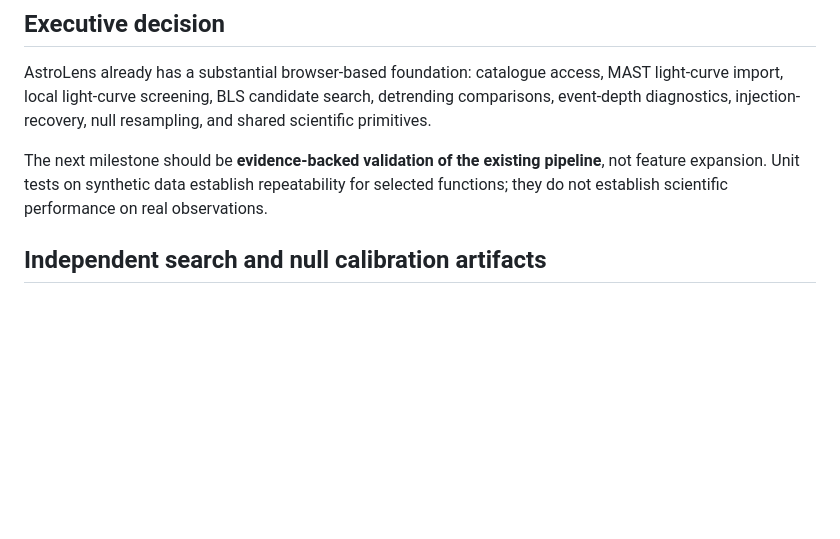
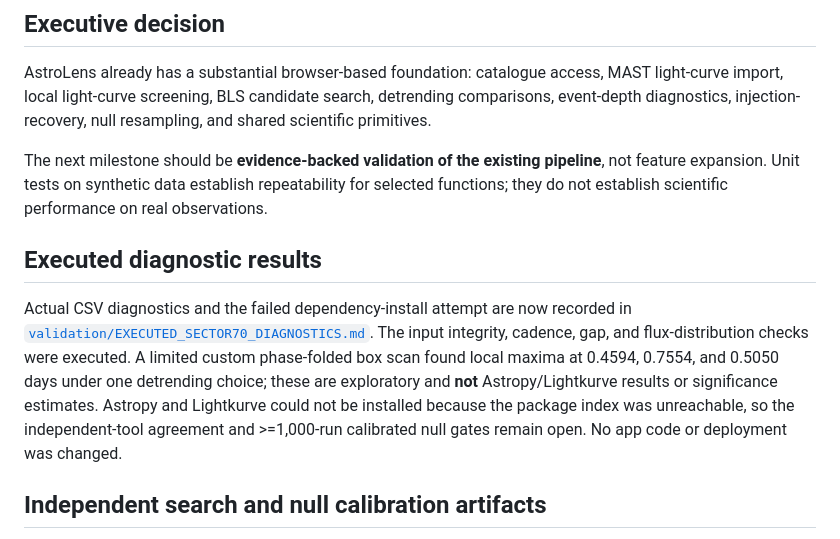
Before and after one commit to Swapnild007/chanakya, a Markdown page: docs/SCIENTIFIC_VALIDATION_ROADMAP.md, the part around the change. Rendered like a GitHub page; blank space fills up the shorter version.

Commit message:
docs: record executed Sector 70 diagnostic results

```diff
--- a/docs/SCIENTIFIC_VALIDATION_ROADMAP.md
+++ b/docs/SCIENTIFIC_VALIDATION_ROADMAP.md
@@ -9,6 +9,10 @@
 AstroLens already has a substantial browser-based foundation: catalogue access, MAST light-curve import, local light-curve screening, BLS candidate search, detrending comparisons, event-depth diagnostics, injection-recovery, null resampling, and shared scientific primitives.
 
 The next milestone should be **evidence-backed validation of the existing pipeline**, not feature expansion. Unit tests on synthetic data establish repeatability for selected functions; they do not establish scientific performance on real observations.
+
+## Executed diagnostic results
+
+Actual CSV diagnostics and the failed dependency-install attempt are now recorded in [`validation/EXECUTED_SECTOR70_DIAGNOSTICS.md`](../validation/EXECUTED_SECTOR70_DIAGNOSTICS.md). The input integrity, cadence, gap, and flux-distribution checks were executed. A limited custom phase-folded box scan found local maxima at 0.4594, 0.7554, and 0.5050 days under one detrending choice; these are exploratory and **not** Astropy/Lightkurve results or significance estimates. Astropy and Lightkurve could not be installed because the package index was unreachable, so the independent-tool agreement and >=1,000-run calibrated null gates remain open. No app code or deployment was changed.
 
 ## Independent search and null calibration artifacts
 
```
